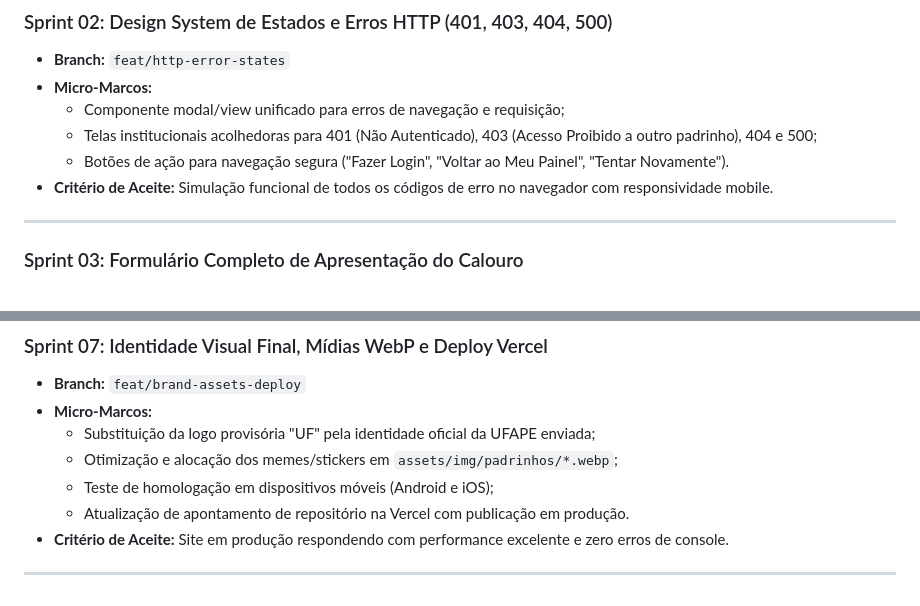
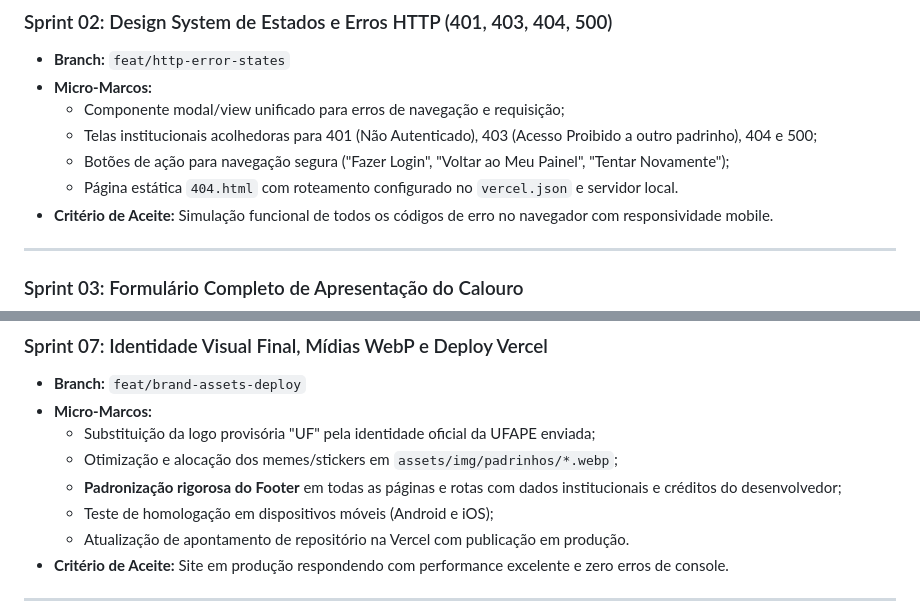
Before and after one commit to KauaVDSB/sistema-apadrinhamento-ufape-adm, a Markdown page: docs/sprints/SPRINTS.md, 2 parts joined by grey strips. Rendered like a GitHub page.

Commit message:
docs(sprints): marcar sprint 02 como concluida [x] e registrar padronizacao de footer

```diff
--- a/docs/sprints/SPRINTS.md
+++ b/docs/sprints/SPRINTS.md
@@ -37,7 +37,8 @@ Planejamento ágil orientado a entregas incrementais com branches isoladas e Pul
 * **Micro-Marcos:**
   * Componente modal/view unificado para erros de navegação e requisição;
   * Telas institucionais acolhedoras para 401 (Não Autenticado), 403 (Acesso Proibido a outro padrinho), 404 e 500;
-  * Botões de ação para navegação segura ("Fazer Login", "Voltar ao Meu Painel", "Tentar Novamente").
+  * Botões de ação para navegação segura ("Fazer Login", "Voltar ao Meu Painel", "Tentar Novamente");
+  * Página estática `404.html` com roteamento configurado no `vercel.json` e servidor local.
 * **Critério de Aceite:** Simulação funcional de todos os códigos de erro no navegador com responsividade mobile.
 
 ---
@@ -89,6 +90,7 @@ Planejamento ágil orientado a entregas incrementais com branches isoladas e Pul
 * **Micro-Marcos:**
   * Substituição da logo provisória "UF" pela identidade oficial da UFAPE enviada;
   * Otimização e alocação dos memes/stickers em `assets/img/padrinhos/*.webp`;
+  * **Padronização rigorosa do Footer** em todas as páginas e rotas com dados institucionais e créditos do desenvolvedor;
   * Teste de homologação em dispositivos móveis (Android e iOS);
   * Atualização de apontamento de repositório na Vercel com publicação em produção.
 * **Critério de Aceite:** Site em produção respondendo com performance excelente e zero erros de console.
```
Also changed, not shown: other parts of docs/sprints/SPRINTS.md (+1 -1 lines).
